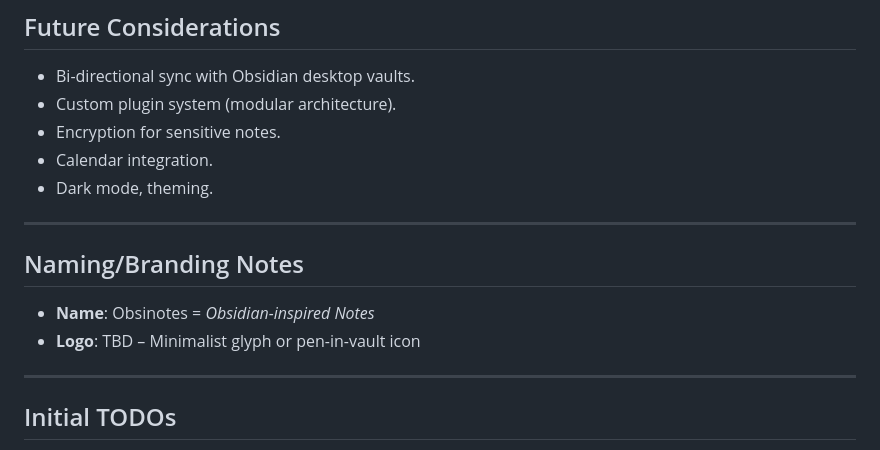
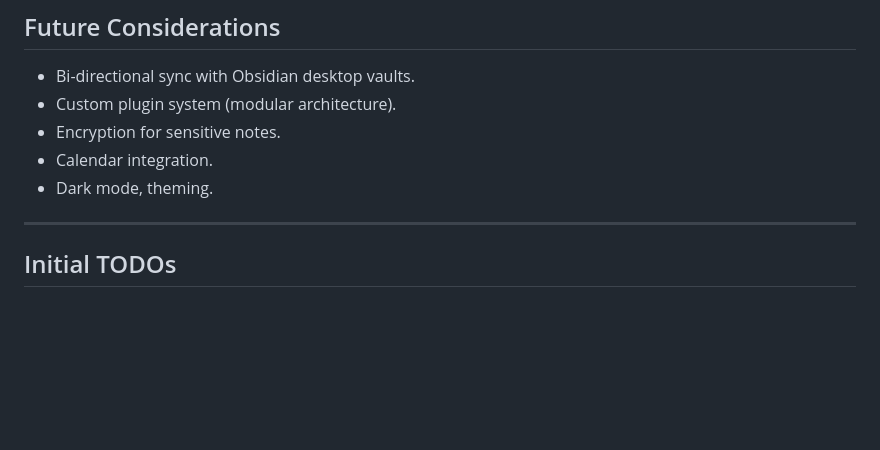
Before and after one commit to SreeSaranE/Obsinotes, a Markdown page: context.md, the part around the change. Drawn GitHub-style; blank space fills up the shorter version.

Commit message:
docs: update context file.

```diff
--- a/context.md
+++ b/context.md
@@ -89,12 +89,6 @@ Obsinotes is a mobile-first, markdown-based note-taking application inspired by
 
 ---
 
-## Naming/Branding Notes
-
-- **Name**: Obsinotes = *Obsidian-inspired Notes*
-- **Logo**: TBD – Minimalist glyph or pen-in-vault icon
-
----
 
 ## Initial TODOs
 
```
